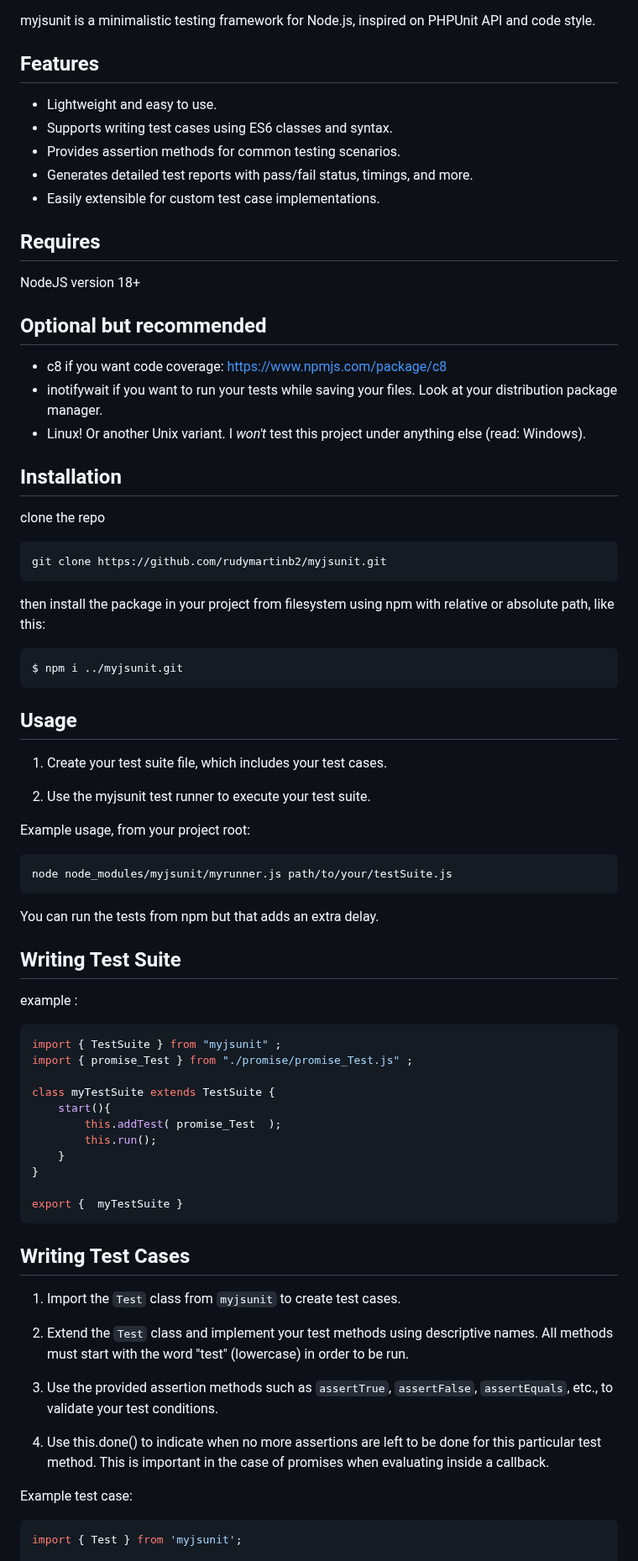
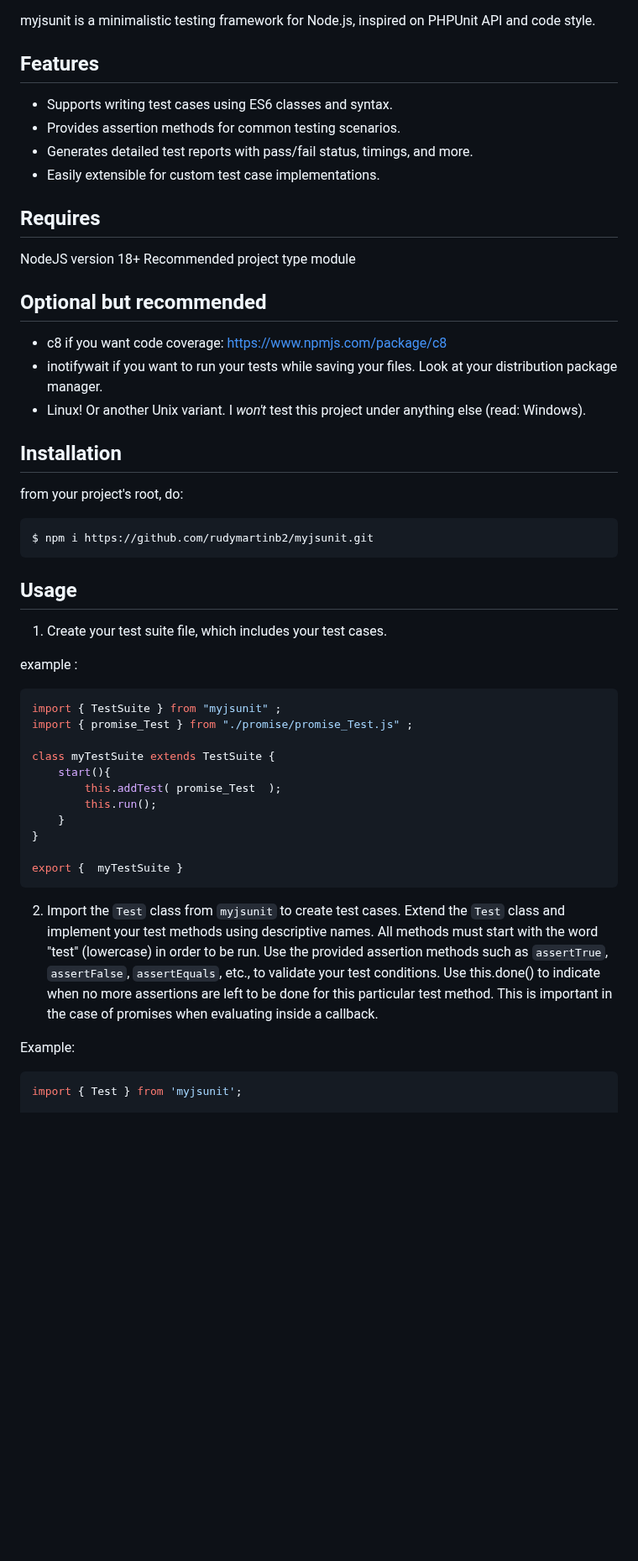
Before and after one commit to rudymartinb2/myjsunit, a Markdown page: README.md, the part around one of its changes. Shown at 84% size. Drawn GitHub-style; blank space fills up the shorter version.

````diff
--- a/README.md
+++ b/README.md
@@ -4,7 +4,6 @@ myjsunit is a minimalistic testing framework for Node.js, inspired on PHPUnit AP
 
 ## Features
 
-- Lightweight and easy to use.
 - Supports writing test cases using ES6 classes and syntax.
 - Provides assertion methods for common testing scenarios.
 - Generates detailed test reports with pass/fail status, timings, and more.
@@ -13,6 +12,7 @@ myjsunit is a minimalistic testing framework for Node.js, inspired on PHPUnit AP
 ## Requires
 
 NodeJS version 18+
+Recommended project type module
 
 ## Optional but recommended
 
@@ -22,16 +22,10 @@ NodeJS version 18+
 
 ## Installation
 
-clone the repo
+from your project's root, do:
 
 ```
-git clone https://github.com/rudymartinb2/myjsunit.git
-```
-
-then install the package in your project from filesystem using npm with relative or absolute path, like this:
-
-```
-$ npm i ../myjsunit.git
+$ npm i https://github.com/rudymartinb2/myjsunit.git
 ```
 
 
@@ -40,17 +34,6 @@ $ npm i ../myjsunit.git
 
 1. Create your test suite file, which includes your test cases.
 
-2. Use the myjsunit test runner to execute your test suite.
-
-Example usage, from your project root:
-
-```
-node node_modules/myjsunit/myrunner.js path/to/your/testSuite.js
-```
-
-You can run the tests from npm but that adds an extra delay.
-
-## Writing Test Suite
 
 example :
 
@@ -69,17 +52,12 @@ export {  myTestSuite }
 ```
 
 
-## Writing Test Cases
+2. Import the `Test` class from `myjsunit` to create test cases.
+Extend the `Test` class and implement your test methods using descriptive names. All methods must start with the word "test" (lowercase) in order to be run.
+Use the provided assertion methods such as `assertTrue`, `assertFalse`, `assertEquals`, etc., to validate your test conditions.
+Use this.done() to indicate when no more assertions are left to be done for this particular test method. This is important in the case of promises when evaluating inside a callback.
 
-1. Import the `Test` class from `myjsunit` to create test cases.
-
-2. Extend the `Test` class and implement your test methods using descriptive names. All methods must start with the word "test" (lowercase) in order to be run.
-
-3. Use the provided assertion methods such as `assertTrue`, `assertFalse`, `assertEquals`, etc., to validate your test conditions.
-
-4. Use this.done() to indicate when no more assertions are left to be done for this particular test method. This is important in the case of promises when evaluating inside a callback.
-
-Example test case:
+Example:
 
 ```javascript
 import { Test } from 'myjsunit';
````
Also changed, not shown: other parts of README.md (+23 -7 lines), img/coverage_report.png (added), img/screenshot.png (added), 4 other files.
